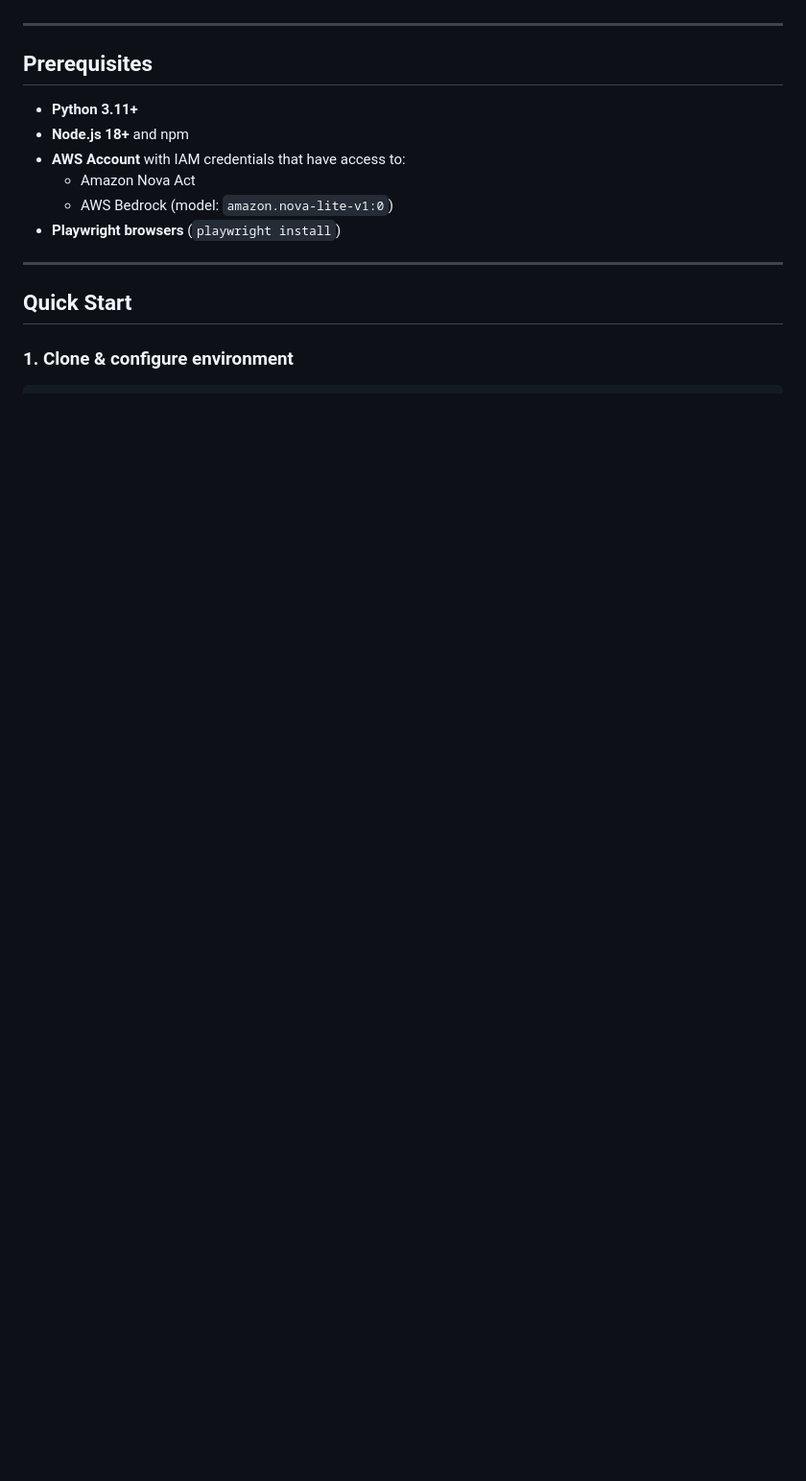
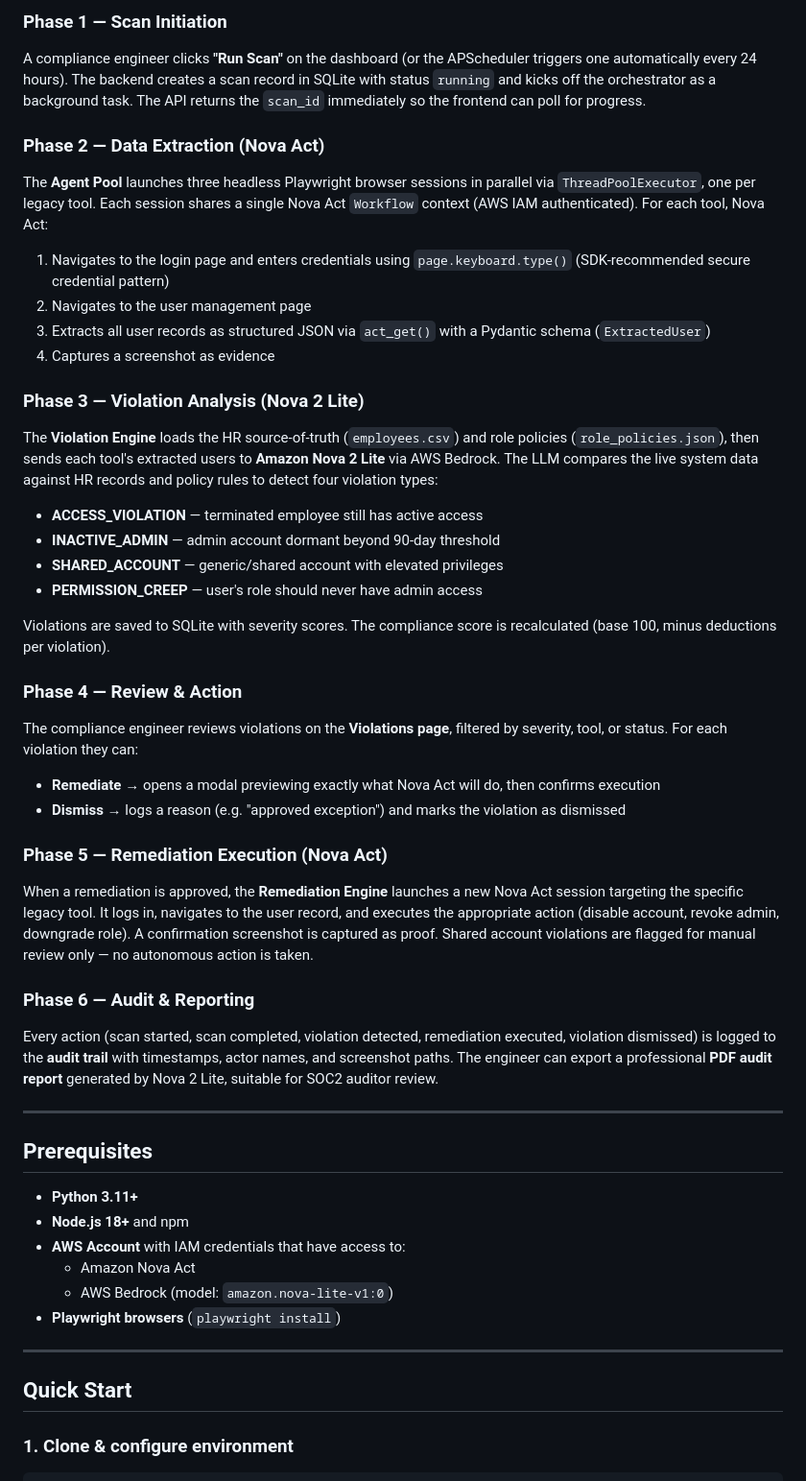
Before and after one commit to ask-anannya/Sentinel, a Markdown page: README.md, the part around one of its changes. Shown at 96% size. Drawn GitHub-style; blank space fills up the shorter version.

```diff
--- a/README.md
+++ b/README.md
@@ -104,3 +121,41 @@ graph TB
+### Phase 1 — Scan Initiation
+
+A compliance engineer clicks **"Run Scan"** on the dashboard (or the APScheduler triggers one automatically every 24 hours). The backend creates a scan record in SQLite with status `running` and kicks off the orchestrator as a background task. The API returns the `scan_id` immediately so the frontend can poll for progress.
+
+### Phase 2 — Data Extraction (Nova Act)
+
+The **Agent Pool** launches three headless Playwright browser sessions in parallel via `ThreadPoolExecutor`, one per legacy tool. Each session shares a single Nova Act `Workflow` context (AWS IAM authenticated). For each tool, Nova Act:
+
+1. Navigates to the login page and enters credentials using `page.keyboard.type()` (SDK-recommended secure credential pattern)
+2. Navigates to the user management page
+3. Extracts all user records as structured JSON via `act_get()` with a Pydantic schema (`ExtractedUser`)
+4. Captures a screenshot as evidence
+
+### Phase 3 — Violation Analysis (Nova 2 Lite)
+
+The **Violation Engine** loads the HR source-of-truth (`employees.csv`) and role policies (`role_policies.json`), then sends each tool's extracted users to **Amazon Nova 2 Lite** via AWS Bedrock. The LLM compares the live system data against HR records and policy rules to detect four violation types:
+
+- **ACCESS_VIOLATION** — terminated employee still has active access
+- **INACTIVE_ADMIN** — admin account dormant beyond 90-day threshold
+- **SHARED_ACCOUNT** — generic/shared account with elevated privileges
+- **PERMISSION_CREEP** — user's role should never have admin access
+
+Violations are saved to SQLite with severity scores. The compliance score is recalculated (base 100, minus deductions per violation).
+
+### Phase 4 — Review & Action
+
+The compliance engineer reviews violations on the **Violations page**, filtered by severity, tool, or status. For each violation they can:
+
+- **Remediate** → opens a modal previewing exactly what Nova Act will do, then confirms execution
+- **Dismiss** → logs a reason (e.g. "approved exception") and marks the violation as dismissed
+
+### Phase 5 — Remediation Execution (Nova Act)
+
+When a remediation is approved, the **Remediation Engine** launches a new Nova Act session targeting the specific legacy tool. It logs in, navigates to the user record, and executes the appropriate action (disable account, revoke admin, downgrade role). A confirmation screenshot is captured as proof. Shared account violations are flagged for manual review only — no autonomous action is taken.
+
+### Phase 6 — Audit & Reporting
+
+Every action (scan started, scan completed, violation detected, remediation executed, violation dismissed) is logged to the **audit trail** with timestamps, actor names, and screenshot paths. The engineer can export a professional **PDF audit report** generated by Nova 2 Lite, suitable for SOC2 auditor review.
 
 ---
 
```
Also changed, not shown: other parts of README.md (+17 -0 lines).
